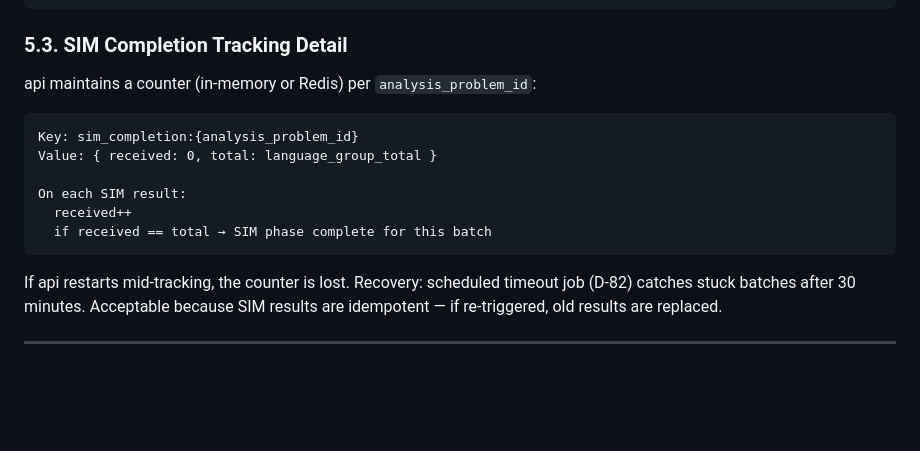
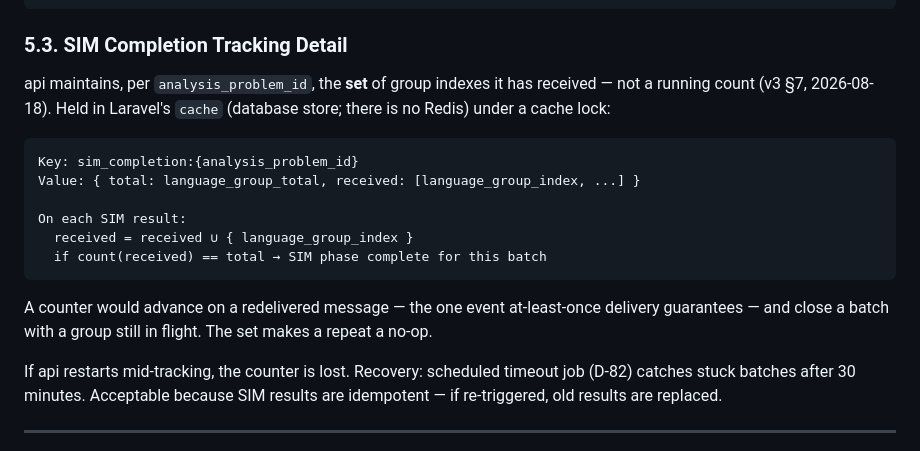
Before and after one commit to KamiYuri/magecode2.0, a Markdown page: docs/rabbitmq-schemas.md, the part around the change. GitHub-like rendering; blank space fills up the shorter version.

Commit message:
docs: settle result ingestion edge cases [D4/D5]
Three holes the schemas and U-9 left open, found while writing the
handlers.

similarity_results has RESTRICT foreign keys, so a pair naming a
submission outside the batch fails every redelivery identically —
that pair is dropped, the group's other pairs still land.

Schema §5.5 calls submission_a_id < submission_b_id critical but
nothing enforced it: the unique index is on the triple, so a pair
sent both ways round stores twice. api normalises on ingest.

U-9's counter advances on redelivery, which at-least-once delivery
guarantees will happen, closing a batch with a group still in
flight. It becomes the set of received group indexes;
rabbitmq-schemas §5.3 amended to match.

Co-Authored-By: Claude Opus 5 <noreply@anthropic.com>

````diff
--- a/docs/rabbitmq-schemas.md
+++ b/docs/rabbitmq-schemas.md
@@ -495,16 +495,21 @@ THEN (for all services):
 
 ### 5.3. SIM Completion Tracking Detail
 
-api maintains a counter (in-memory or Redis) per `analysis_problem_id`:
+api maintains, per `analysis_problem_id`, the **set** of group indexes it has received — not a
+running count (v3 §7, 2026-08-18). Held in Laravel's `cache` (database store; there is no Redis)
+under a cache lock:
 
 ```
 Key: sim_completion:{analysis_problem_id}
-Value: { received: 0, total: language_group_total }
+Value: { total: language_group_total, received: [language_group_index, ...] }
 
 On each SIM result:
-  received++
-  if received == total → SIM phase complete for this batch
+  received = received ∪ { language_group_index }
+  if count(received) == total → SIM phase complete for this batch
 ```
+
+A counter would advance on a redelivered message — the one event at-least-once delivery
+guarantees — and close a batch with a group still in flight. The set makes a repeat a no-op.
 
 If api restarts mid-tracking, the counter is lost. Recovery: scheduled timeout job (D-82) catches stuck batches after 30 minutes. Acceptable because SIM results are idempotent — if re-triggered, old results are replaced.
 
````
Also changed, not shown: docs/decision-log/decisions-v3.md (+4 -0 lines).
